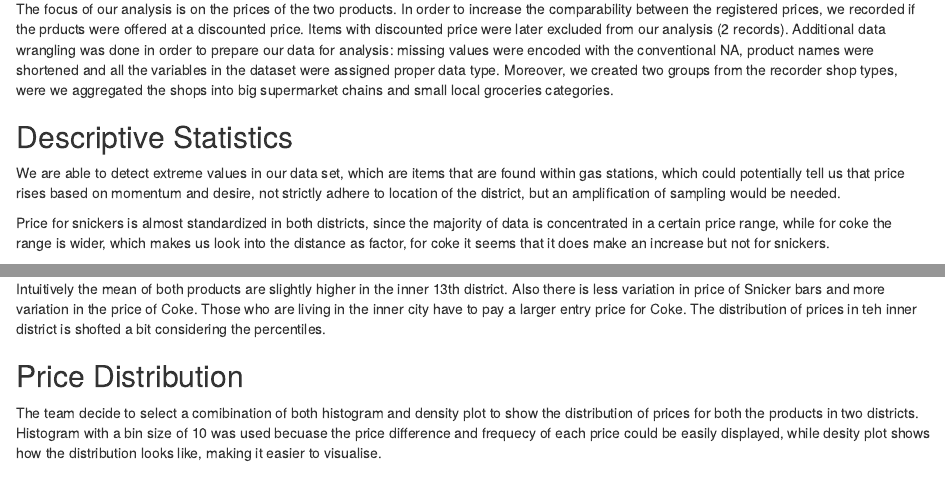
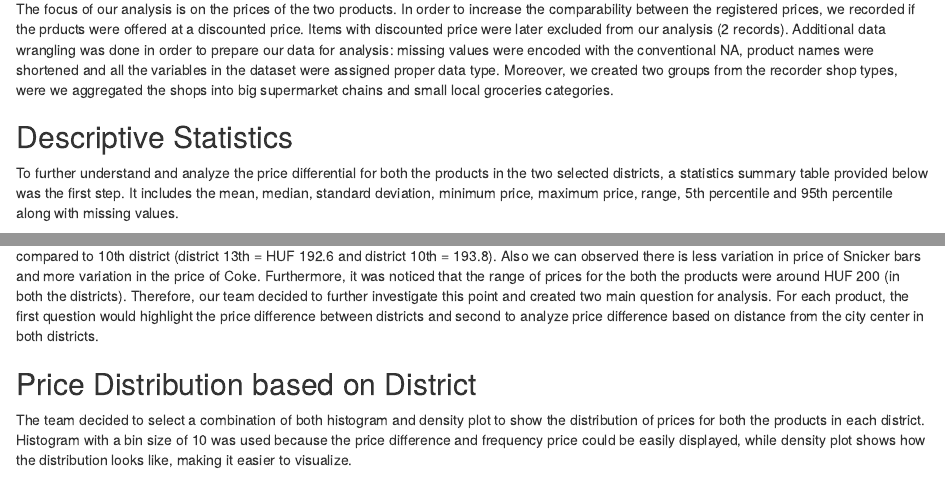
Before and after one commit to nszoni/lagos-team, an R Markdown document (coding-1/final_lagos.Rmd): the page in a window 1100 px wide, from 350 px down, and a second part further down, joined at a grey line. Rendered offline with R 4.5, knitr and Pandoc, with nearby package versions; some code elsewhere in the file could not run offline.

Commit message:
updated with Ali's text

````diff
--- a/coding-1/final_lagos.Rmd
+++ b/coding-1/final_lagos.Rmd
@@ -63,9 +63,7 @@
 
 
 ## Descriptive Statistics
-We are able to detect extreme values in our data set, which are items that are found within gas stations, which could potentially tell us that price rises based on momentum and desire, not strictly adhere to location of the district, but an amplification of sampling would be needed.
-
-Price for snickers is almost standardized in both districts, since the majority of data is concentrated in a certain price range, while for coke the range is wider, which makes us look into the distance as factor, for coke it seems that it does make an increase but not for snickers.
+To further understand and analyze the price differential for both the products in the two selected districts, a statistics summary table provided below was the first step. It includes the mean, median, standard deviation, minimum price, maximum price, range, 5th percentile and 95th percentile along with missing values.
 
 
 ```{r, echo=FALSE, fig.align = 'center', }
@@ -104,4 +102,3 @@
 
 ```
 
-Intuitively the mean of both products are slightly higher in the inner 13th district. Also there is less variation in price of Snicker bars and more variation in the price of Coke. Those who are living in the inner city have to pay a larger entry price for Coke. The distribution of prices in teh inner district is shofted a bit considering the percentiles.
@@ -108,6 +106,8 @@
+Also we can observed there is less variation in price of Snicker bars and more variation in the price of Coke. Furthermore, it was noticed that the range of prices for the both the products were around HUF 200 (in both the districts). Therefore, our team decided to further investigate this point and created two main question for analysis. For each product, the first question would highlight the price difference between districts and second to analyze price difference based on distance from the city center in both districts.
 
-## Price Distribution
-The team decide to select a comibination of both histogram and density plot to show the distribution of prices for both the products in two districts. Histogram with a bin size of 10 was used becuase the price difference and frequecy of each price could be easily displayed, while desity plot shows how the distribution looks like, making it easier to visualise.
+
+## Price Distribution based on District
+The team decided to select a combination of both histogram and density plot to show the distribution of prices for both the products in each district. Histogram with a bin size of 10 was used because the price difference and frequency price could be easily displayed, while density plot shows how the distribution looks like, making it easier to visualize.
 
 ```{r echo = F, warning=FALSE, fig.height = 3, fig.align="center"}
 
````
Also changed, not shown: coding-1/final_lagos.tex (deleted), coding-1/final_lagos.Rmd (15 more changed lines), 2 other files.
